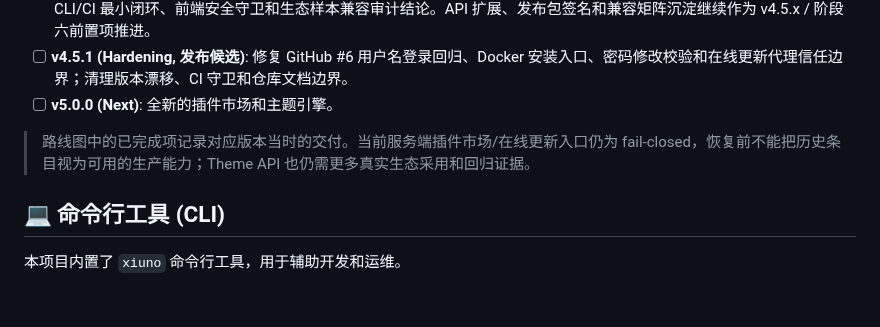
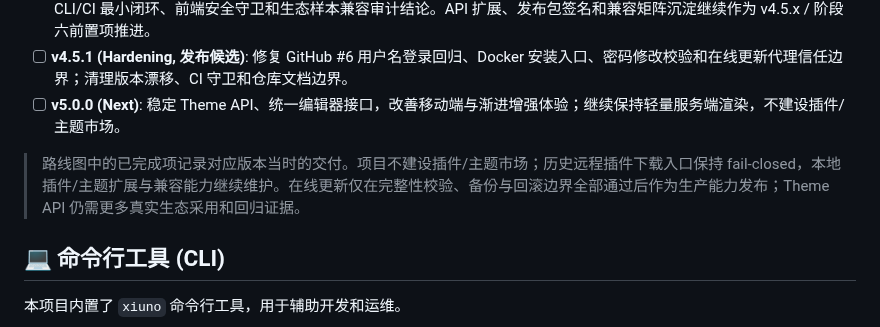
Before and after one commit to shikelea/Xiuno-Next, a Markdown page: README.md, the part around the change. Rendered like a GitHub page; blank space fills up the shorter version.

Commit message:
docs: clarify extension roadmap

```diff
--- a/README.md
+++ b/README.md
@@ -107,9 +107,9 @@ php -S 127.0.0.1:8081 -t . bin/dev_router.php
 - [x] **v4.4.5 (Compat Layer)**: 四层兼容层体系：通用注入器（`ob_start` 自动向所有主题注入 CSRF token + bs4-compat）、PHP 8+ 运行时兼容、BS4→BS5 CSS/JS 全面兼容（`input-group-prepend/append`、`custom-file`、`modal/tooltip/popover` API 代理、CSRF 全局保护）、核心主题 API。
 - [x] **v4.5.0 (Modernization, 主线完成 / 发行版)**: 轻量现代化主线已完成：轻量 Helper、前端资源审计、HTMX 只读分页试点、CLI/CI 最小闭环、前端安全守卫和生态样本兼容审计结论。API 扩展、发布包签名和兼容矩阵沉淀继续作为 v4.5.x / 阶段六前置项推进。
 - [ ] **v4.5.1 (Hardening, 发布候选)**: 修复 GitHub #6 用户名登录回归、Docker 安装入口、密码修改校验和在线更新代理信任边界；清理版本漂移、CI 守卫和仓库文档边界。
-- [ ] **v5.0.0 (Next)**: 全新的插件市场和主题引擎。
+- [ ] **v5.0.0 (Next)**: 稳定 Theme API、统一编辑器接口，改善移动端与渐进增强体验；继续保持轻量服务端渲染，不建设插件/主题市场。
 
-> 路线图中的已完成项记录对应版本当时的交付。当前服务端插件市场/在线更新入口仍为 fail-closed，恢复前不能把历史条目视为可用的生产能力；Theme API 也仍需更多真实生态采用和回归证据。
+> 路线图中的已完成项记录对应版本当时的交付。项目不建设插件/主题市场；历史远程插件下载入口保持 fail-closed，本地插件/主题扩展与兼容能力继续维护。在线更新仅在完整性校验、备份与回滚边界全部通过后作为生产能力发布；Theme API 仍需更多真实生态采用和回归证据。
 
 ## 💻 命令行工具 (CLI)
 
```
